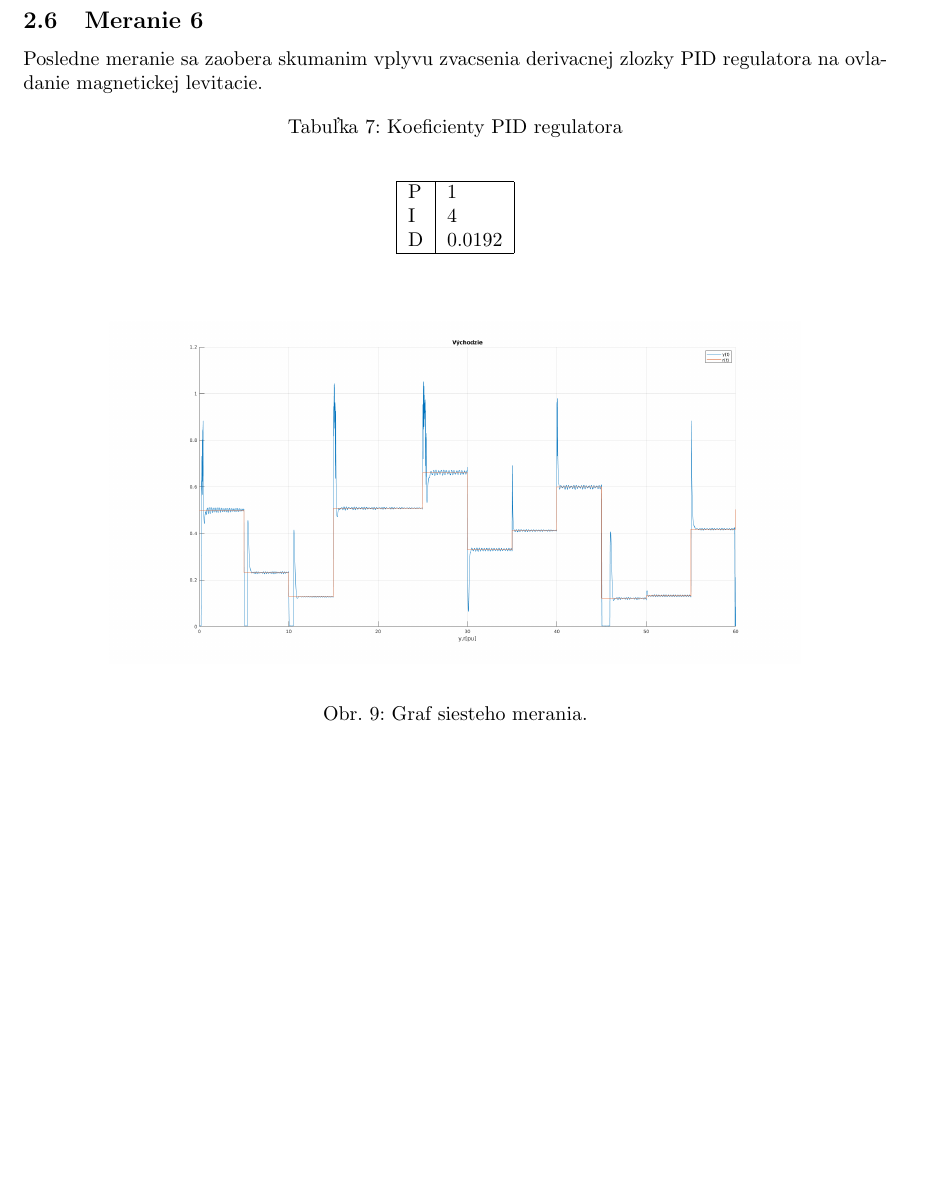
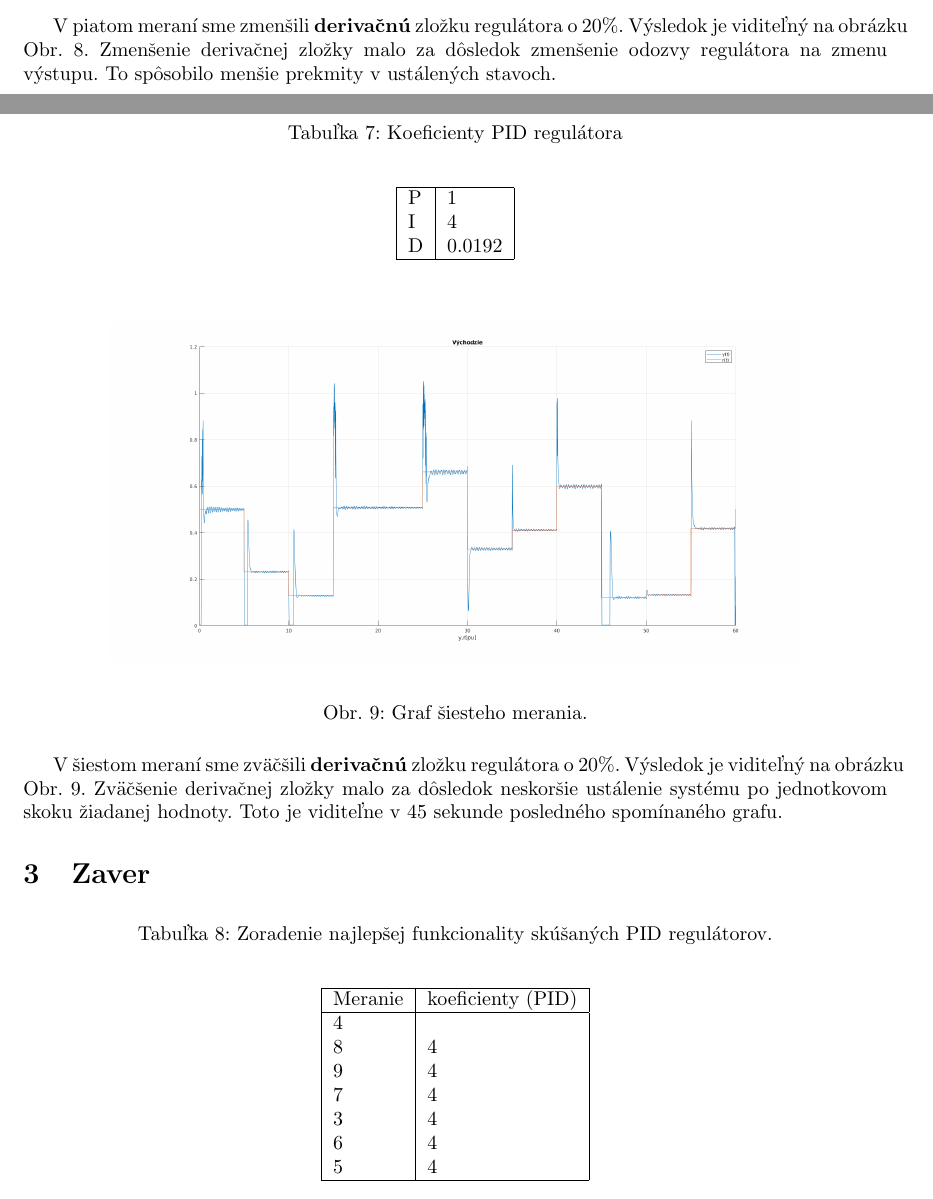
Before and after one commit to Fildo7525/SPZadanie11, a LaTeX document (zad8/referat/main.tex): part of page 11 of 11 before the commit and two parts of pages 10 and 11 of 11 after it, the two joined at a grey line, cut at the place of the change, the shorter picture padded with empty space. Compiled offline with pdfLaTeX.

Commit message:
zad8: zaver
Signed-off-by: Filip Lobpreis <f.lobpreis@gmail.com>

```diff
--- a/zad8/referat/main.tex
+++ b/zad8/referat/main.tex
@@ -200,3 +198,5 @@ systemu. Ak si vsimneme usek od 40 sekunp po 45 sekund, vidime, ze system je na
+na~obrázku Obr.~\ref{fig:meranie3}. Zvýšenie integračnej zložky malo za~dôsledok rýchlejší stabilizáciu
+systému. Ak~si všimneme úsek od~40 sekúnd po~45 sekúnd, vidíme, že~systém je na~hranici stability.
 
 \clearpage
 
@@ -231,3 +229,5 @@ presnejsiu stablizaciu systemu.
+na~obrázku Obr.~\ref{fig:meranie4}. Zmenšenie integračnej zložky malo za~dôsledok pomalšiu, ale~zato
+presnejšiu stabilizáciu systému.
 
 \clearpage
 
@@ -256,17 +256,17 @@ presnejsiu stablizaciu systemu.
 	\label{fig:meranie5}
 \end{figure}
 
+V~piatom meraní sme zmenšili \textbf{derivačnú} zložku regulátora o~20\%. Výsledok je viditeľný
+na~obrázku Obr.~\ref{fig:meranie5}. Zmenšenie derivačnej zložky malo za~dôsledok zmenšenie odozvy
+regulátora na~zmenu výstupu. To~spôsobilo menšie prekmity v~ustálených stavoch.
+
 \clearpage
 
 \subsection{Meranie 6}
 \label{sec:meranie6}
 
-
-Posledne meranie sa zaobera skumanim vplyvu zvacsenia derivacnej zlozky PID regulatora na~ovladanie magnetickej levitacie.
-
-
 \begin{table}[!htbp]
-	\caption{Koeficienty PID regulatora}
+	\caption{Koeficienty PID regulátora}
 	\label{tab:t6}
 	\begin{center}
 		\begin{tabular}[c]{|l|l|}
@@ -283,8 +283,39 @@ Posledne meranie sa zaobera skumanim vplyvu zvacsenia derivacnej zlozky PID regu
 	\begin{center}
 		\includegraphics[width=0.8\textwidth]{./include/m7.png}
 	\end{center}
-	\caption{Graf siesteho merania.}
+	\caption{Graf šiesteho merania.}
 	\label{fig:meranie6}
 \end{figure}
 
+V~šiestom meraní sme zväčšili \textbf{derivačnú} zložku regulátora o~20\%. Výsledok je viditeľný
+na~obrázku Obr.~\ref{fig:meranie6}. Zväčšenie derivačnej zložky malo za~dôsledok neskoršie
+ustálenie systému po~jednotkovom skoku žiadanej hodnoty. Toto je viditeľne v~45 sekunde posledného
+spomínaného grafu.
+
+\section{Zaver}
+\label{sec:zaver}
+
+
+\begin{table}[!htbp]
+	\caption{Zoradenie najlepšej funkcionality skúšaných PID regulátorov.}
+	\label{tab:zaver}
+	\begin{center}
+		\begin{tabular}[c]{|l|l|}
+			\hline
+			Meranie & koeficienty (PID) \\
+			\hline
+			\ref{fig:meranie1} &  \\
+			\ref{fig:meranie5} & 4 \\
+			\ref{fig:meranie6} & 4 \\
+			\ref{fig:meranie4} & 4 \\
+			\ref{fig:m1} & 4 \\
+			\ref{fig:meranie3} & 4 \\
+			\ref{fig:meranie2} & 4 \\
+			\hline
+		\end{tabular}
+	\end{center}
+\end{table}
+
+
+
 \end{document}
```
Also changed, not shown: zad8/referat/main.tex (44 more changed lines).
